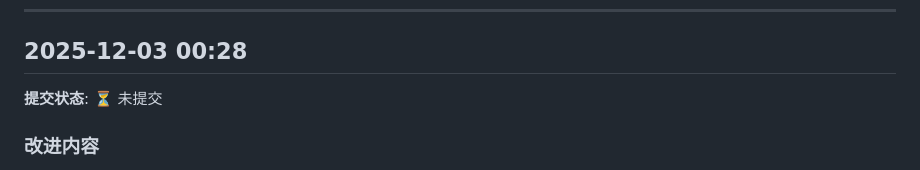
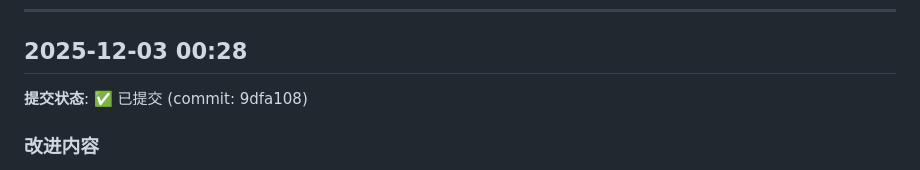
Before and after one commit to xuenailao/AAD-Edgepushing-Bspline, a Markdown page: DEVLOG.md, the part around the change. Rendered like a GitHub page.

Commit message:
Update DEVLOG: fix commit status for file reorganization entry

```diff
--- a/DEVLOG.md
+++ b/DEVLOG.md
@@ -7,7 +7,7 @@
 
 ## 2025-12-03 00:28
 
-**提交状态**: ⏳ 未提交
+**提交状态**: ✅ 已提交 (commit: 9dfa108)
 
 ### 改进内容
 - 项目文件结构整理与重组
```
